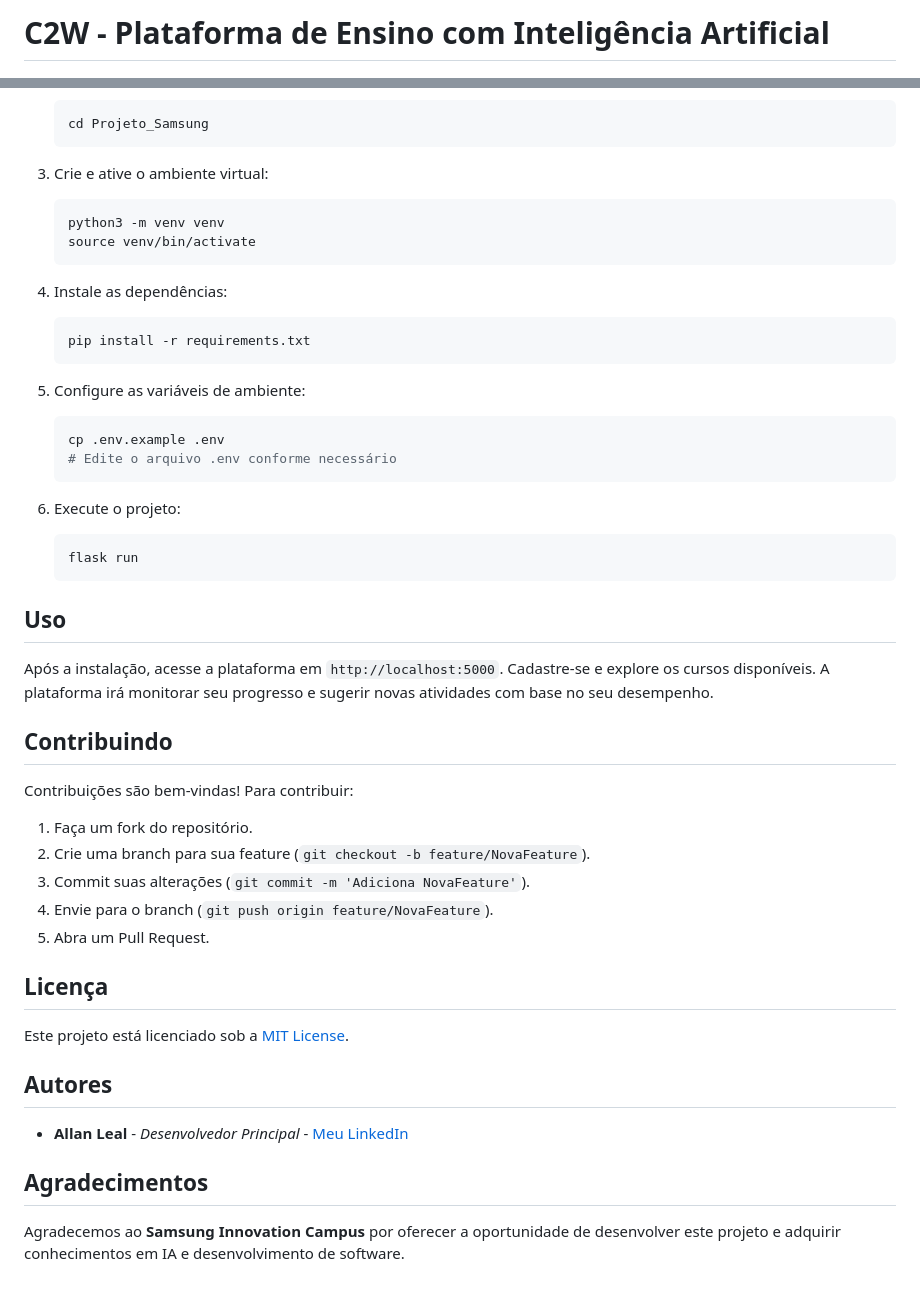
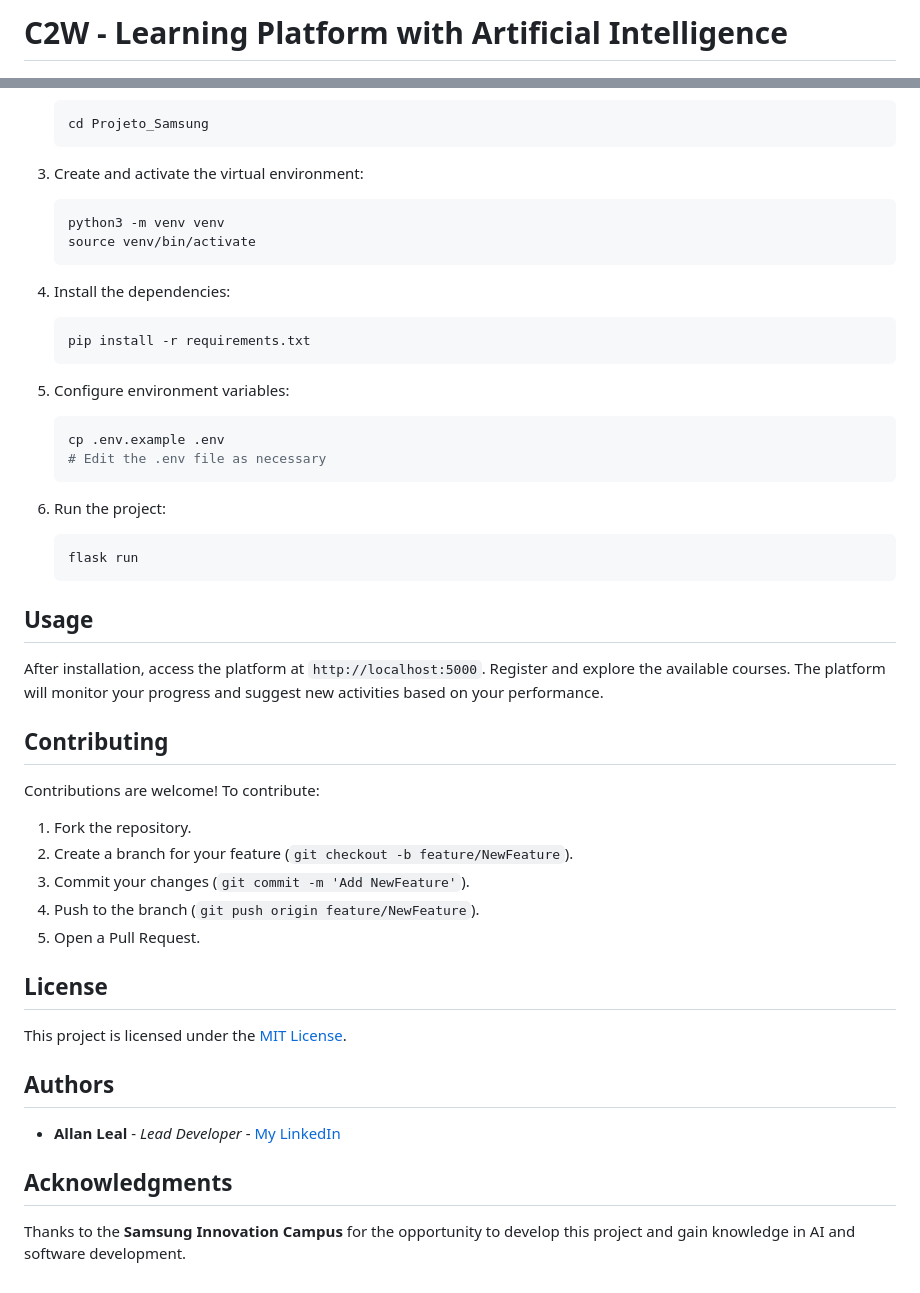
Before and after one commit to allanlealluz/C2W-SAMSUNG_Project, a Markdown page: README.md, 2 parts joined by grey strips. Rendered like a GitHub page.

````diff
--- a/README.md
+++ b/README.md
@@ -1,2 +1,2 @@
-# C2W - Plataforma de Ensino com Inteligência Artificial
+# C2W - Learning Platform with Artificial Intelligence
 ![Uploading](logoC2W2.png)
@@ -56,54 +56,54 @@ Certifique-se de ter os seguintes requisitos instalados:
     cd Projeto_Samsung
     ```
 
-3. Crie e ative o ambiente virtual:
+3. Create and activate the virtual environment:
 
     ```bash
     python3 -m venv venv
     source venv/bin/activate
     ```
 
-4. Instale as dependências:
+4. Install the dependencies:
 
     ```bash
     pip install -r requirements.txt
     ```
 
-5. Configure as variáveis de ambiente:
+5. Configure environment variables:
 
     ```bash
     cp .env.example .env
-    # Edite o arquivo .env conforme necessário
+    # Edit the .env file as necessary
     ```
 
-6. Execute o projeto:
+6. Run the project:
 
     ```bash
     flask run
     ```
 
-## Uso
+## Usage
 
-Após a instalação, acesse a plataforma em `http://localhost:5000`. Cadastre-se e explore os cursos disponíveis. A plataforma irá monitorar seu progresso e sugerir novas atividades com base no seu desempenho.
+After installation, access the platform at `http://localhost:5000`. Register and explore the available courses. The platform will monitor your progress and suggest new activities based on your performance.
 
-## Contribuindo
+## Contributing
 
-Contribuições são bem-vindas! Para contribuir:
+Contributions are welcome! To contribute:
 
-1. Faça um fork do repositório.
-2. Crie uma branch para sua feature (`git checkout -b feature/NovaFeature`).
-3. Commit suas alterações (`git commit -m 'Adiciona NovaFeature'`).
-4. Envie para o branch (`git push origin feature/NovaFeature`).
-5. Abra um Pull Request.
+1. Fork the repository.
+2. Create a branch for your feature (`git checkout -b feature/NewFeature`).
+3. Commit your changes (`git commit -m 'Add NewFeature'`).
+4. Push to the branch (`git push origin feature/NewFeature`).
+5. Open a Pull Request.
 
-## Licença
+## License
 
-Este projeto está licenciado sob a [MIT License](LICENSE).
+This project is licensed under the [MIT License](LICENSE).
 
-## Autores
+## Authors
 
-- **Allan Leal** - *Desenvolvedor Principal* - [Meu LinkedIn](https://br.linkedin.com/in/allan-leal-programmer)
+- **Allan Leal** - *Lead Developer* - [My LinkedIn](https://br.linkedin.com/in/allan-leal-programmer)
 
-## Agradecimentos
+## Acknowledgments
 
-Agradecemos ao **Samsung Innovation Campus** por oferecer a oportunidade de desenvolver este projeto e adquirir conhecimentos em IA e desenvolvimento de software.
+Thanks to the **Samsung Innovation Campus** for the opportunity to develop this project and gain knowledge in AI and software development.
````
Also changed, not shown: other parts of README.md (+32 -32 lines).
